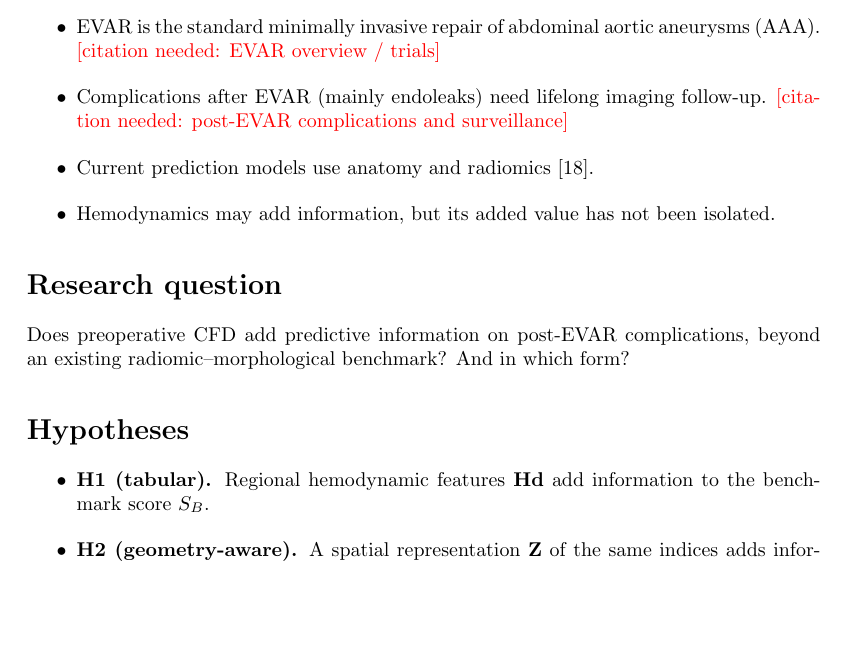
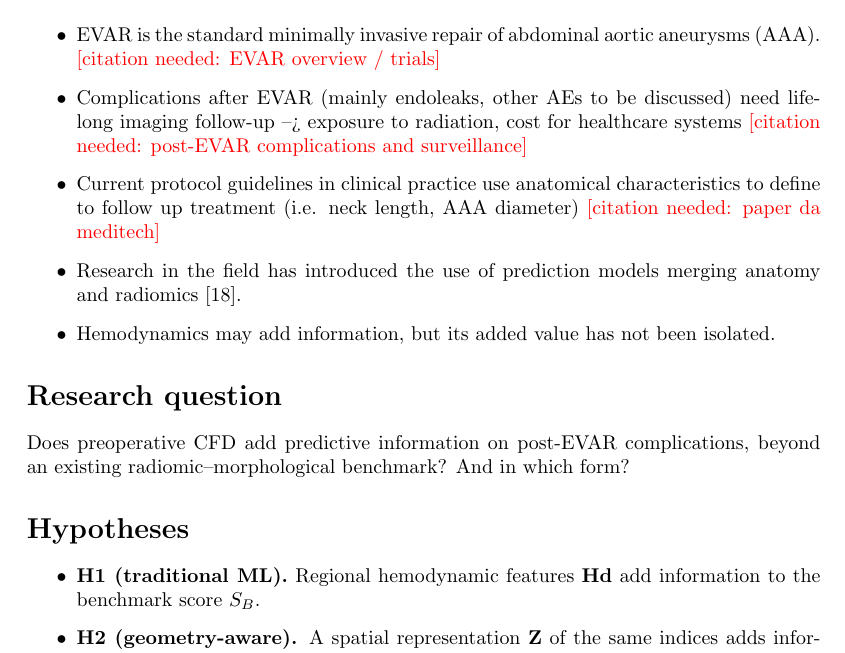
Before and after one commit to annaferrari02/thesis-anna, a LaTeX thesis (main.tex, which reads capitoli/intro.tex): part of page 11 of 43, cut so that both start at the same text, the shorter picture padded with empty space. Compiled offline with pdfLaTeX.

Commit message:
Updates from Overleaf

```diff
--- a/capitoli/intro.tex
+++ b/capitoli/intro.tex
@@ -3,8 +3,9 @@
 \section*{Problem}
 \begin{itemize}
     \item EVAR is the standard minimally invasive repair of abdominal aortic aneurysms (AAA). \citeneeded{EVAR overview / trials}
-    \item Complications after EVAR (mainly endoleaks) need lifelong imaging follow-up. \citeneeded{post-EVAR complications and surveillance}
-    \item Current prediction models use anatomy and radiomics \cite{peng_predict_2024}.
+    \item Complications after EVAR (mainly endoleaks, other AEs to be discussed) need lifelong imaging follow-up --> exposure to radiation, cost for healthcare systems \citeneeded{post-EVAR complications and surveillance}
+    \item Current protocol guidelines in clinical practice use anatomical characteristics to define to follow up treatment (i.e. neck length, AAA diameter) \citeneeded{paper da meditech}
+    \item Research in the field has introduced the use of prediction models merging anatomy and radiomics \cite{peng_predict_2024}.
     \item Hemodynamics may add information, but its added value has not been isolated.
 \end{itemize}
 
@@ -14,7 +15,7 @@ beyond an existing radiomic--morphological benchmark? And in which form?
 
 \section*{Hypotheses}
 \begin{itemize}
-    \item \textbf{H1 (tabular).} Regional hemodynamic features $\mathbf{Hd}$ add information to the benchmark score $S_B$.
+    \item \textbf{H1 (traditional ML).} Regional hemodynamic features $\mathbf{Hd}$ add information to the benchmark score $S_B$.
     \item \textbf{H2 (geometry-aware).} A spatial representation $\mathbf{Z}$ of the same indices adds information beyond $S_B$ and $\mathbf{Hd}$.
 \end{itemize}
 Both are tested as incremental value with a fixed model (Chapter~\ref{ch:framework}).
```
